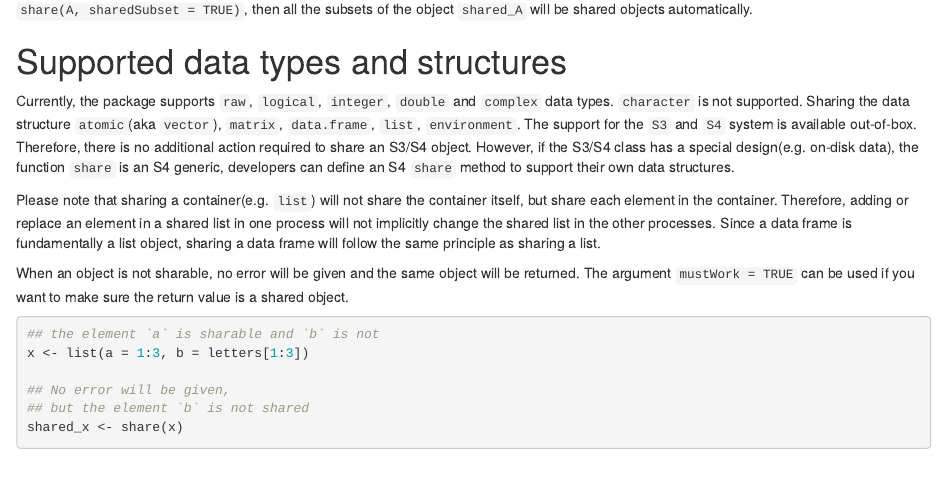
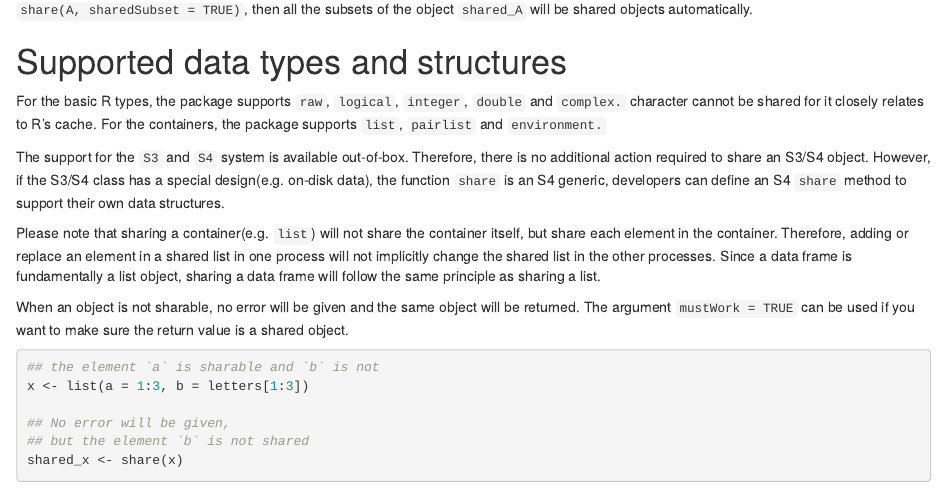
Before and after one commit to Jiefei-Wang/SharedObject, an R Markdown document (vignettes/quick_start_guide.Rmd): the page in a window 1100 px wide, from 1910 px down. Rendered offline with R 4.5, knitr and Pandoc, with nearby package versions; drawn as R Markdown's standard HTML page in place of the format the file asks for; code that draws random numbers runs with fixed seeds of ours; some code elsewhere in the file could not run offline.

Commit message:
fix some problem in vignette

````diff
--- a/vignettes/quick_start_guide.Rmd
+++ b/vignettes/quick_start_guide.Rmd
@@ -68,12 +68,13 @@ is.shared(shared_A[1:2])
 This behavior, however, can be altered via the argument `sharedSubset`. Therefore, if a shared object `shared_A` is made by `share(A, sharedSubset = TRUE)`, then all the subsets of the object `shared_A` will be shared objects automatically.
 
 # Supported data types and structures
-Currently, the package supports `raw`, `logical`, `integer`, `double` and `complex` data types. `character` is not supported. Sharing the data structure `atomic`(aka `vector`), `matrix`, `data.frame`, `list`, `environment`. The support for the `S3` and `S4` system is available out-of-box. Therefore, there is no additional action required to share an S3/S4 object. However, if the S3/S4 class has a special design(e.g. on-disk data), the function `share` is an S4 generic, developers can define an S4 `share` method to support their own data structures.
+For the basic R types, the package supports `raw`, `logical`, `integer`, `double` and `complex.` character cannot be shared for it closely relates to R's cache. For the containers, the package supports `list`, `pairlist` and `environment.`
+
+The support for the `S3` and `S4` system is available out-of-box. Therefore, there is no additional action required to share an S3/S4 object. However, if the S3/S4 class has a special design(e.g. on-disk data), the function `share` is an S4 generic, developers can define an S4 `share` method to support their own data structures.
 
 Please note that sharing a container(e.g. `list`) will not share the container itself, but share each element in the container. Therefore, adding or replace an element in a shared list in one process will not implicitly change the shared list in the other processes. Since a data frame is fundamentally a list object, sharing a data frame will follow the same principle as sharing a list.
 
-When an object is not sharable, no error will be given and the same object will be returned.
-The argument `mustWork = TRUE` can be used if you want to make sure the return value is a shared object.
+When an object is not sharable, no error will be given and the same object will be returned. The argument `mustWork = TRUE` can be used if you want to make sure the return value is a shared object.
 ```{r}
 ## the element `a` is sharable and `b` is not
 x <- list(a = 1:3, b = letters[1:3])
````
Also changed, not shown: README.md.
